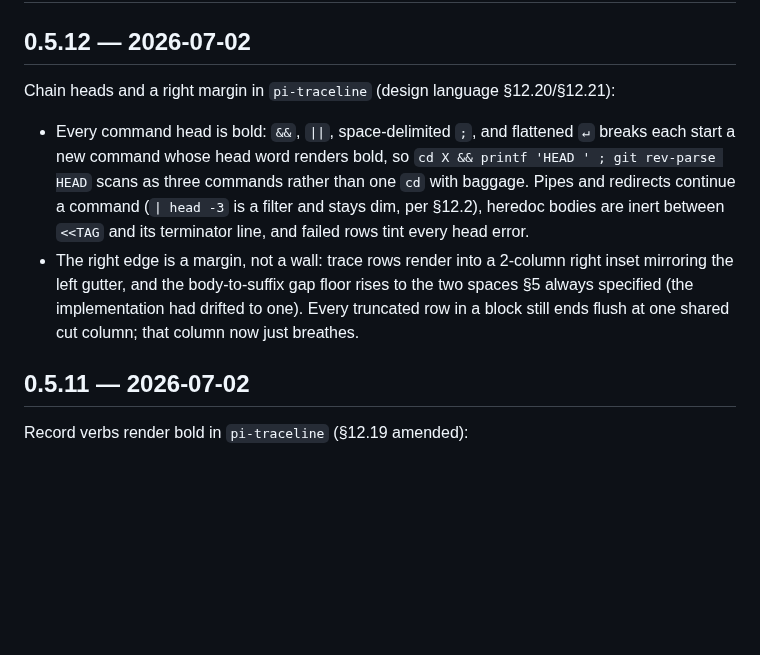
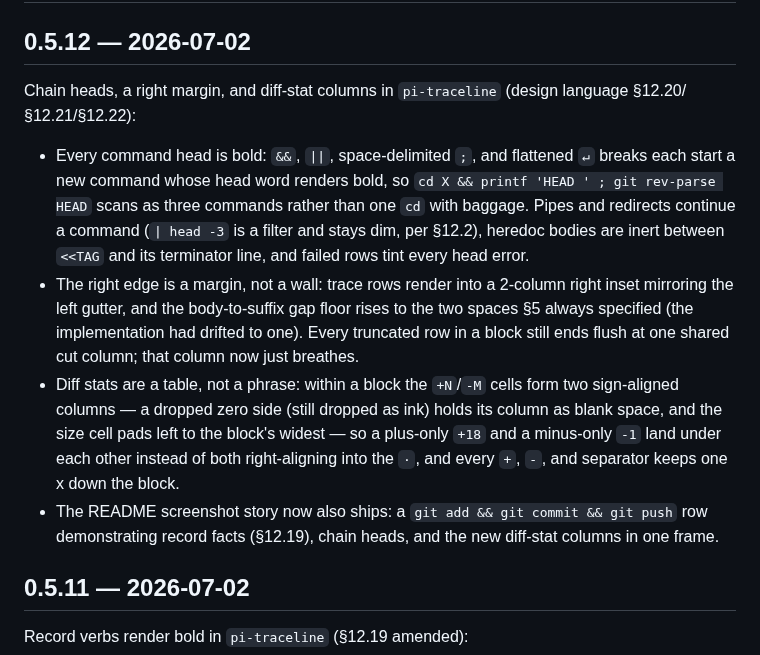
Before and after one commit to tmustier/pine-of-glass, a Markdown page: CHANGELOG.md, the part around the change. Drawn GitHub-style; blank space fills up the shorter version.

```diff
--- a/CHANGELOG.md
+++ b/CHANGELOG.md
@@ -2,7 +2,8 @@
 
 ## 0.5.12 — 2026-07-02
 
-Chain heads and a right margin in `pi-traceline` (design language §12.20/§12.21):
+Chain heads, a right margin, and diff-stat columns in `pi-traceline` (design
+language §12.20/§12.21/§12.22):
 
 - Every command head is bold: `&&`, `||`, space-delimited `;`, and flattened `↵`
   breaks each start a new command whose head word renders bold, so
@@ -15,6 +16,15 @@ Chain heads and a right margin in `pi-traceline` (design language §12.20/§12.2
   two spaces §5 always specified (the implementation had drifted to one). Every
   truncated row in a block still ends flush at one shared cut column; that column
   now just breathes.
+- Diff stats are a table, not a phrase: within a block the `+N`/`-M` cells form
+  two sign-aligned columns — a dropped zero side (still dropped as ink) holds its
+  column as blank space, and the size cell pads left to the block's widest — so a
+  plus-only `+18` and a minus-only `-1` land under each other instead of both
+  right-aligning into the `·`, and every `+`, `-`, and separator keeps one x down
+  the block.
+- The README screenshot story now also ships: a `git add && git commit && git push`
+  row demonstrating record facts (§12.19), chain heads, and the new diff-stat
+  columns in one frame.
 
 ## 0.5.11 — 2026-07-02
 
```
Also changed, not shown: docs/design-language.md (+17 -0 lines), extensions/pi-traceline/README.md (+1 -1 lines), docs/img/pi-traceline-collapsed.png, 7 other files.
